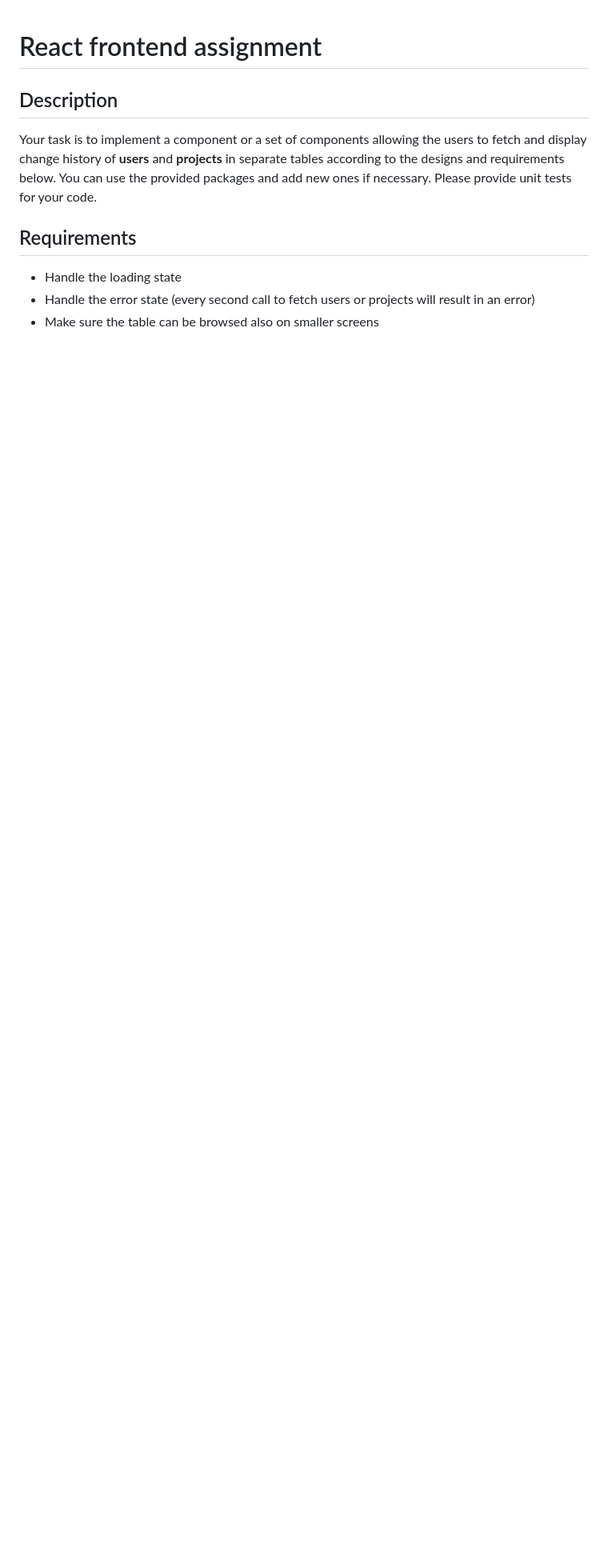
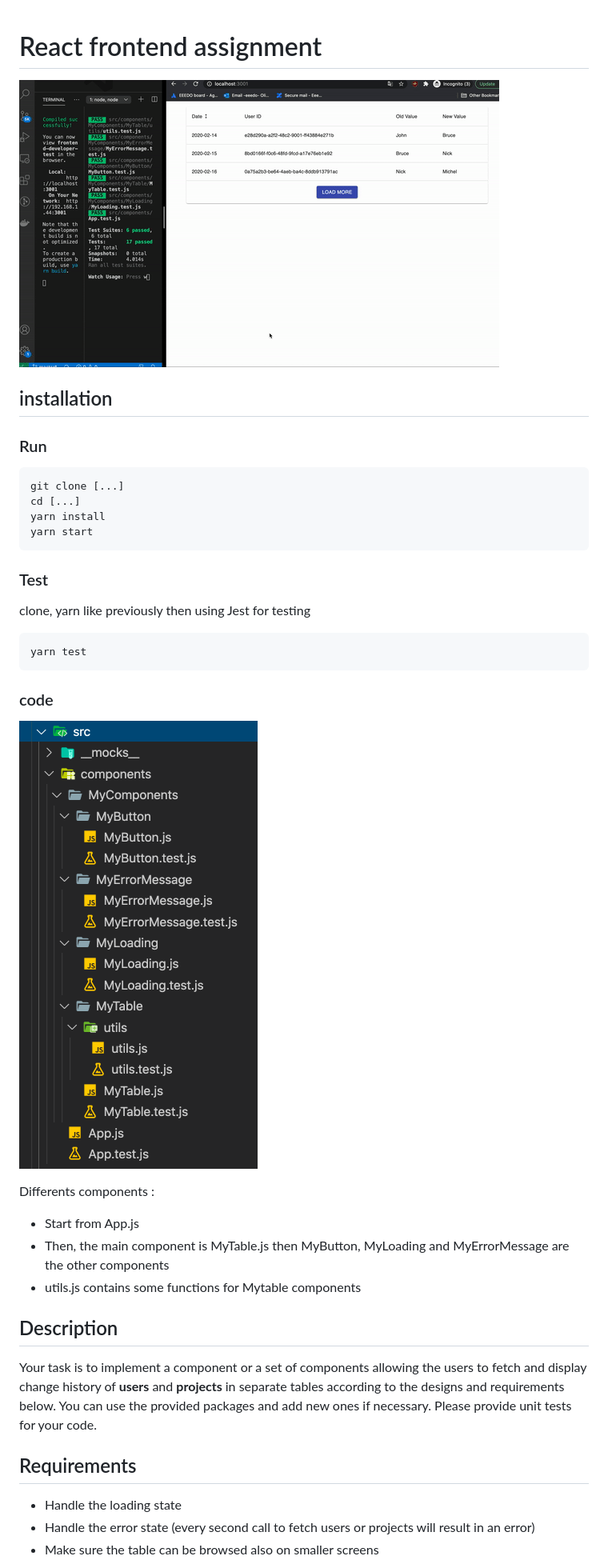
Before and after one commit to rim31/unit-2021-21-23, a Markdown page: README.md, the part around the change. Shown: that part at 80% size. GitHub-like rendering; pictures changed too: structure.png (added), unit.gif (added); blank space fills up the shorter version.

Commit message:
push gitub

````diff
--- a/README.md
+++ b/README.md
@@ -1,4 +1,34 @@
 # React frontend assignment
+
+![](./unit.gif)
+
+## installation
+
+### Run
+```
+git clone [...]
+cd [...]
+yarn install
+yarn start
+```
+
+### Test
+
+clone, yarn like previously then using Jest for testing
+
+```
+yarn test
+```
+
+### code
+
+![](./structure.png)
+
+Differents components :
+- Start from App.js
+- Then, the main component is MyTable.js
+then MyButton, MyLoading and MyErrorMessage are the other components
+- utils.js contains some functions for Mytable components
 
 ## Description
 
````
